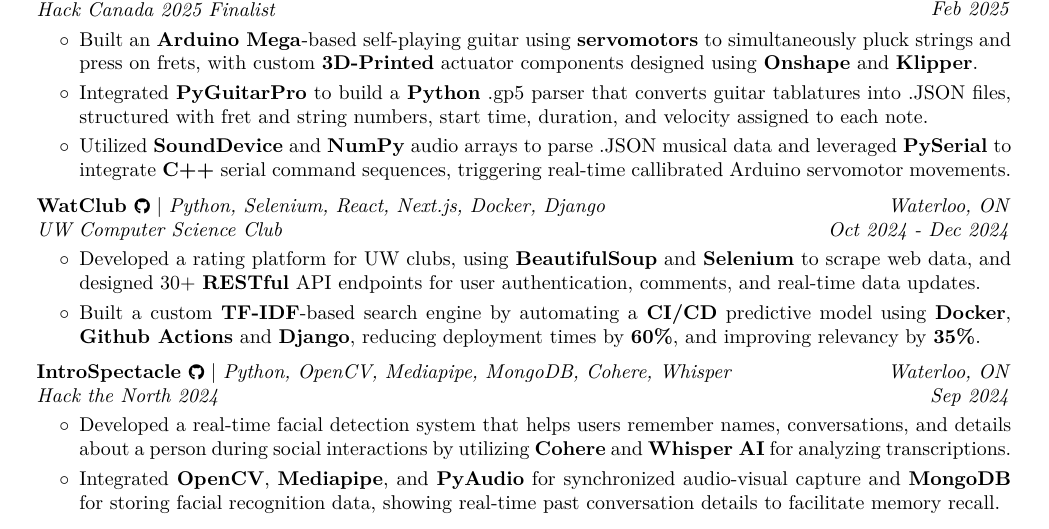
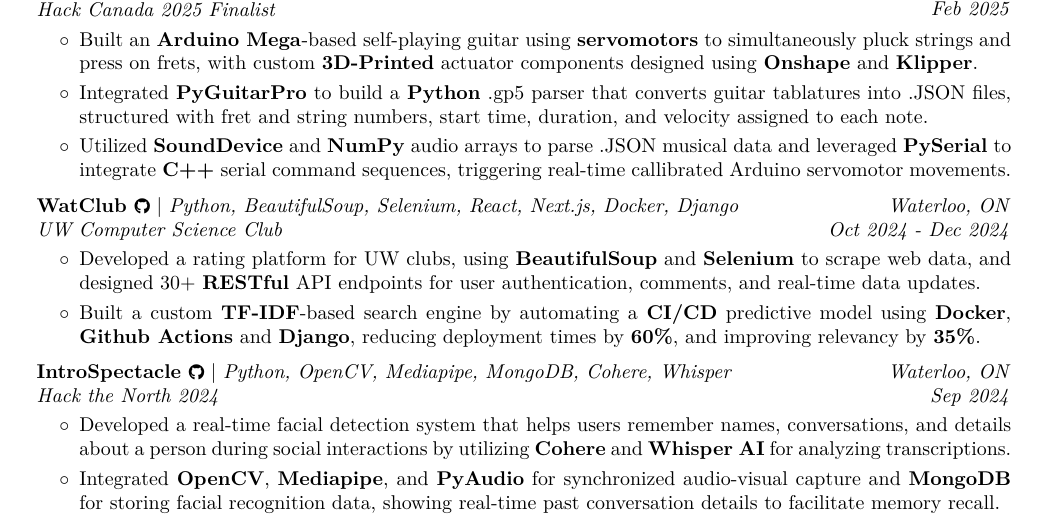
Before and after one commit to vinny-nguyen/dumbahh, a LaTeX CV (Vincent Nguyen Resume Fall 2025.tex): part of the page, cut so that both start at the same text. Compiled offline with pdfLaTeX.

Commit message:
Update Vincent Nguyen Resume Fall 2025.tex

```diff
--- a/Vincent Nguyen Resume Fall 2025.tex
+++ b/Vincent Nguyen Resume Fall 2025.tex
@@ -297,7 +297,7 @@
         \textit{Waterloo, ON}
 
         \textit{Oct 2024 - Dec 2024}}
-            \textbf{\textbf{WatClub }}\mbox{\hrefWithoutArrow{https://github.com/Brucewang15/WatClub}{\color{black}{\footnotesize\faGithub}}} $|$ \emph{Python, Selenium, React, Next.js, Docker, Django}
+            \textbf{\textbf{WatClub }}\mbox{\hrefWithoutArrow{https://github.com/Brucewang15/WatClub}{\color{black}{\footnotesize\faGithub}}} $|$ \emph{Python, BeautifulSoup, Selenium, React, Next.js, Docker, Django}
 
             \textit{UW Computer Science Club}
         \end{twocolentry}
```
Also changed, not shown: Vincent Nguyen Resume Fall 2025.tex (2 more changed lines).
